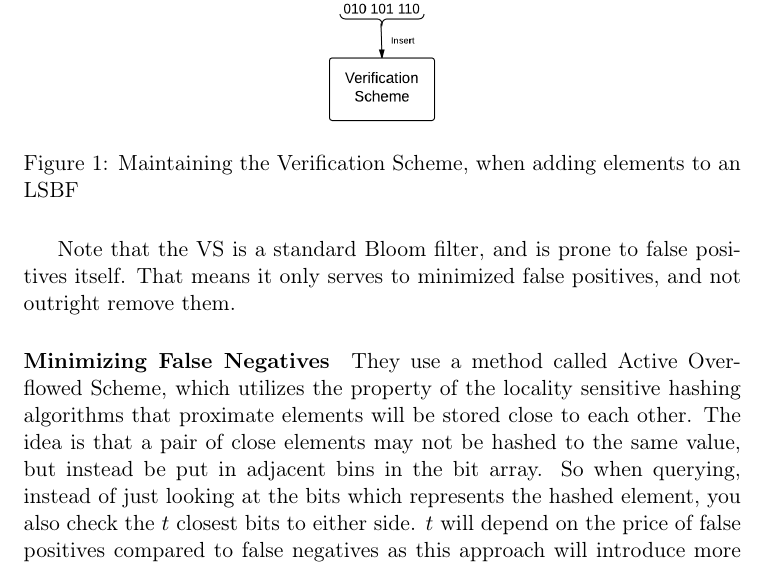
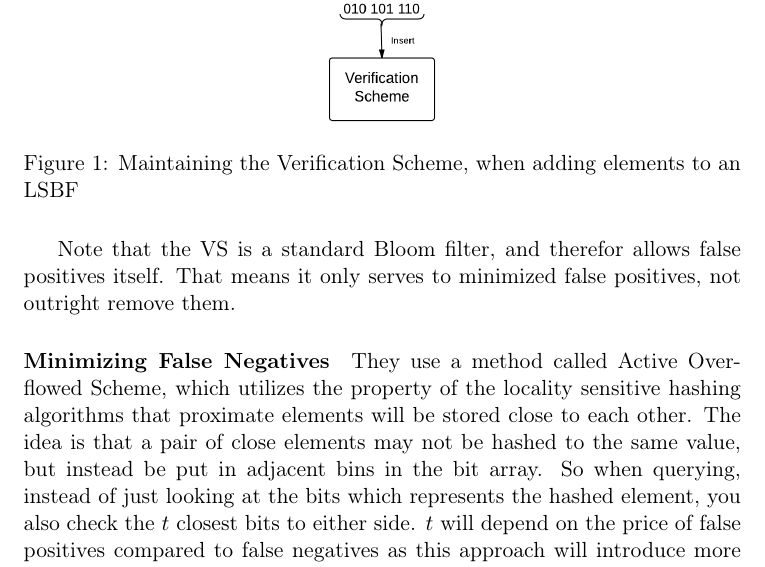
Before and after one commit to MartinFaartoft/similarity-filters, a LaTeX paper (report/presentation.tex): part of page 5 of 7, cut so that both start at the same text. Compiled offline with pdfLaTeX.

Commit message:
added presentation

```diff
--- a/report/rapport.tex
+++ b/report/presentation.tex
@@ -170,7 +170,7 @@ Now when the LSBF is queried, it first verifies that all bits corresponding to t
 \end{figure}
 
 
-Note that the VS is a standard Bloom filter, and is prone to false positives itself. That means it only serves to minimized false positives, and not outright remove them.
+Note that the VS is a standard Bloom filter, and therefor allows false positives itself. That means it only serves to minimized false positives, not outright remove them.
 
 \paragraph{Minimizing False Negatives}
 They use a method called Active Overflowed Scheme, which utilizes the property of the locality sensitive hashing algorithms that proximate elements will be stored close to each other. The idea is that a pair of close elements may not be hashed to the same value, but instead be put in adjacent bins in the bit array. So when querying, instead of just looking at the bits which represents the hashed element, you also check the $t$ closest bits to either side. $t$ will depend on the price of false positives compared to false negatives as this approach will introduce more false positives.
```
Also changed, not shown: report/presentation.pdf (added), report/rapport.pdf, 1 other file.
